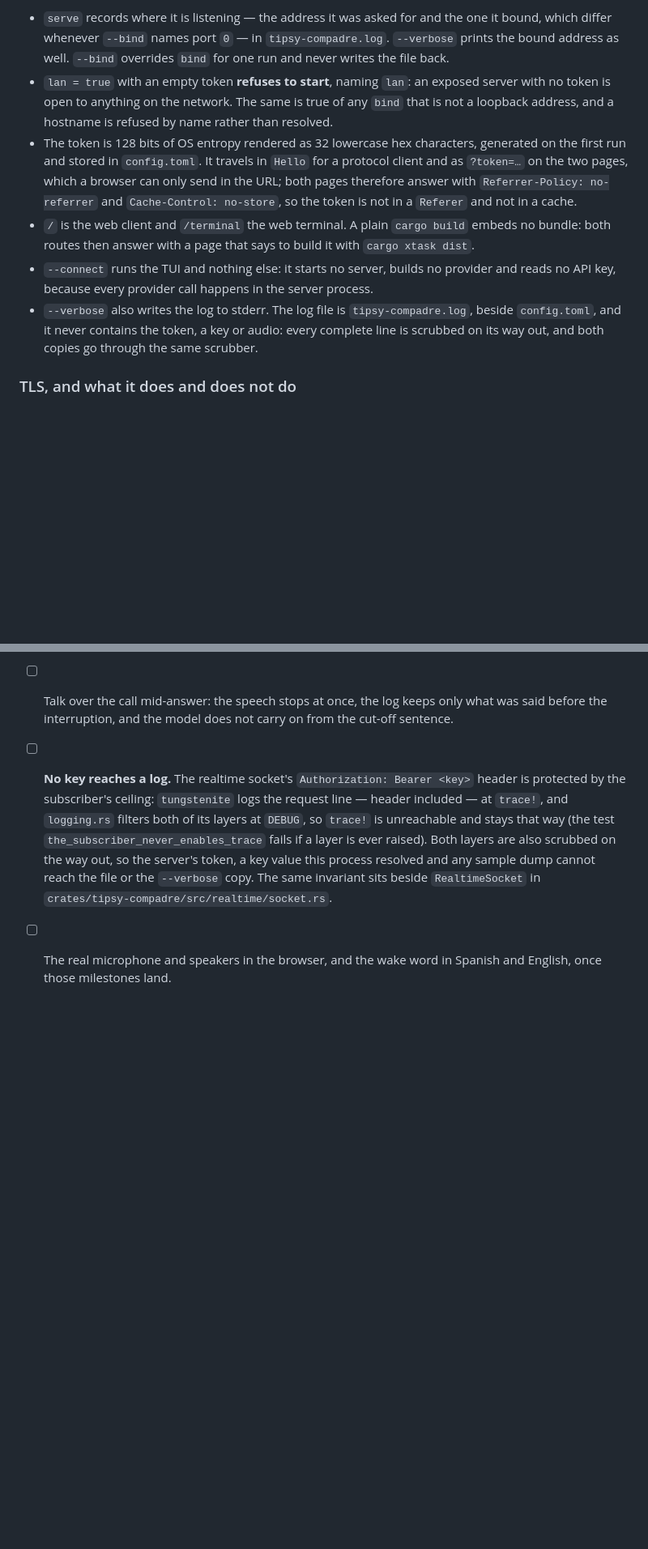
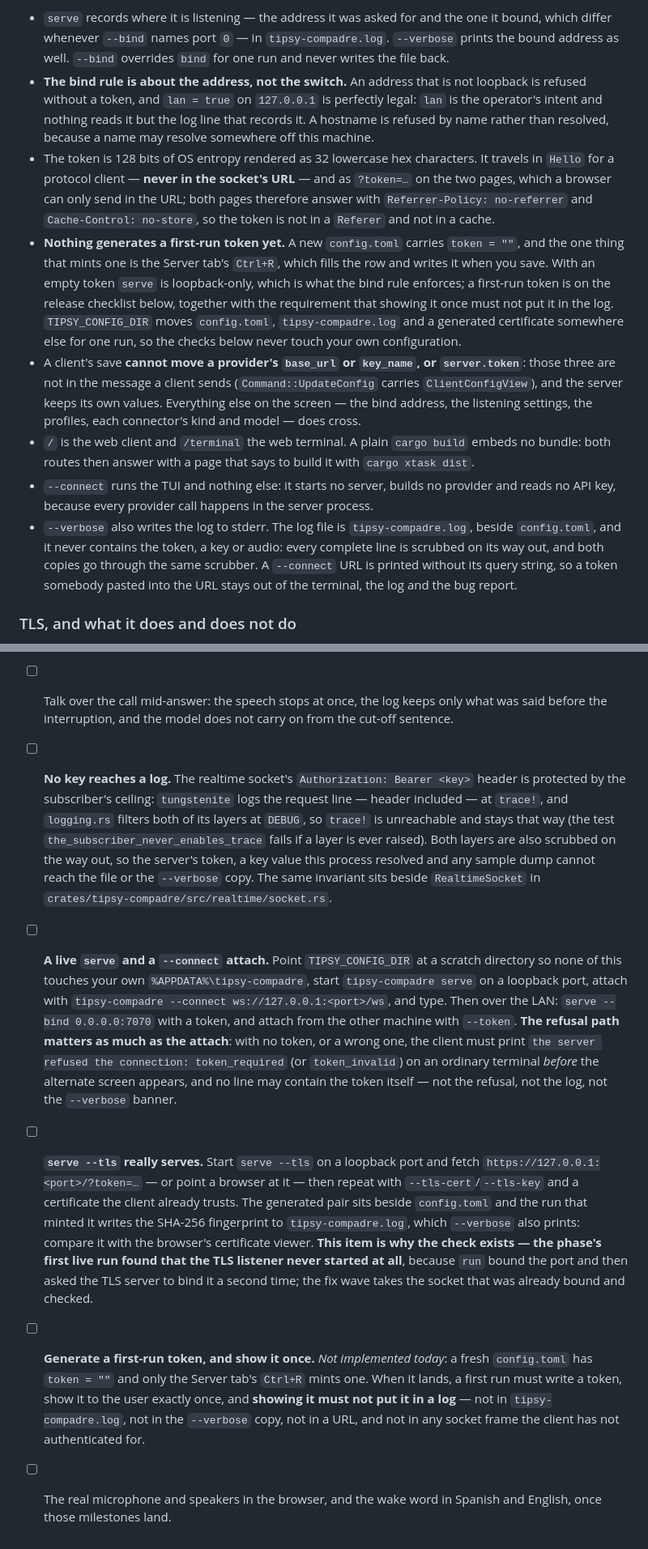
Before and after one commit to valdepeace/tipsy-assistant, a Markdown page: README.md, 2 parts joined by grey strips. Shown at 81% size. GitHub-like rendering; blank space fills up the shorter version.

Commit message:
docs: correct the token, the bind rule and what a client may send
Every sentence here was false against the code, and each is replaced by the true statement
(whole-branch review, M1-M4 and the spec's §13.6).

- **No first-run token exists.** `load_or_create` writes `token = ""` and `new_token`'s only
  caller is the Server tab's Regenerate row. README, `architecture.md` and the v1 spec §11 now say
  so, and the web-tier spec's W8 records that the size half landed (16 bytes, 32 hex characters)
  while the generation half did not. The README's release checklist gains the item, with the
  requirement that showing the token once must not put it in a log.
- **The bind rule is the address, not `lan`.** `lan = true` on loopback is legal and `lan` is read
  only by the log line; the README's claim that it refuses to start was falsified by a test in the
  same commit.
- **The socket's token is `Hello`, never a URL.** The README says where the `?token=` form remains
  (the two pages) and that a `--connect` URL is printed without its query; `architecture.md` and
  the spec's §9.1 record that `/ws` has no query parameter and that a loopback listener's socket
  asks for nothing at all.
- **A client's save cannot move three fields** — each provider's `base_url` and `key_name`, and
  `server.token` — and the spec's §4.3 now describes the two shapes (`ConfigView` out,
  `ClientConfigView` in).
- **§13.6 is true rather than aspirational**: the Regenerate row is inert over the wire because the
  message a client sends has no token field, not because a screen declines to send one.
- **The release checklist has the server items it was promised**: a live `serve` + `--connect`
  attach (including the refusal path and "no line may contain the token"), a `serve --tls` check
  that serves, and the first-run token. The TLS item says why it exists: the first live run found
  the listener never started.
- **`CLAUDE.md`** no longer sends the next session to the superseded
  `2026-10-11-plan-3-start-here.md`, and states what the reviews and this wave left.

Co-Authored-By: Claude Opus 5 <noreply@anthropic.com>

```diff
--- a/README.md
+++ b/README.md
@@ -282,21 +284,33 @@ cargo run -p tipsy-compadre -- --connect ws://192.168.1.20:7070/ws --token <the
 - `serve` records where it is listening — the address it was asked for and the one it bound, which
   differ whenever `--bind` names port `0` — in `tipsy-compadre.log`. `--verbose` prints the bound
   address as well. `--bind` overrides `bind` for one run and never writes the file back.
-- `lan = true` with an empty token **refuses to start**, naming `lan`: an exposed server with no
-  token is open to anything on the network. The same is true of any `bind` that is not a loopback
-  address, and a hostname is refused by name rather than resolved.
-- The token is 128 bits of OS entropy rendered as 32 lowercase hex characters, generated on the first
-  run and stored in `config.toml`. It travels in `Hello` for a protocol client and as `?token=…` on
-  the two pages, which a browser can only send in the URL; both pages therefore answer with
-  `Referrer-Policy: no-referrer` and `Cache-Control: no-store`, so the token is not in a `Referer`
-  and not in a cache.
+- **The bind rule is about the address, not the switch.** An address that is not loopback is refused
+  without a token, and `lan = true` on `127.0.0.1` is perfectly legal: `lan` is the operator's
+  intent and nothing reads it but the log line that records it. A hostname is refused by name rather
+  than resolved, because a name may resolve somewhere off this machine.
+- The token is 128 bits of OS entropy rendered as 32 lowercase hex characters. It travels in `Hello`
+  for a protocol client — **never in the socket's URL** — and as `?token=…` on the two pages, which a
+  browser can only send in the URL; both pages therefore answer with `Referrer-Policy: no-referrer`
+  and `Cache-Control: no-store`, so the token is not in a `Referer` and not in a cache.
+- **Nothing generates a first-run token yet.** A new `config.toml` carries `token = ""`, and the one
+  thing that mints one is the Server tab's `Ctrl+R`, which fills the row and writes it when you save.
+  With an empty token `serve` is loopback-only, which is what the bind rule enforces; a first-run
+  token is on the release checklist below, together with the requirement that showing it once must
+  not put it in the log. `TIPSY_CONFIG_DIR` moves `config.toml`, `tipsy-compadre.log` and a generated
+  certificate somewhere else for one run, so the checks below never touch your own configuration.
+- A client's save **cannot move a provider's `base_url` or `key_name`, or `server.token`**: those
+  three are not in the message a client sends (`Command::UpdateConfig` carries `ClientConfigView`),
+  and the server keeps its own values. Everything else on the screen — the bind address, the
+  listening settings, the profiles, each connector's kind and model — does cross.
 - `/` is the web client and `/terminal` the web terminal. A plain `cargo build` embeds no bundle:
   both routes then answer with a page that says to build it with `cargo xtask dist`.
 - `--connect` runs the TUI and nothing else: it starts no server, builds no provider and reads no
   API key, because every provider call happens in the server process.
 - `--verbose` also writes the log to stderr. The log file is `tipsy-compadre.log`, beside
   `config.toml`, and it never contains the token, a key or audio: every complete line is scrubbed on
-  its way out, and both copies go through the same scrubber.
+  its way out, and both copies go through the same scrubber. A `--connect` URL is printed without its
+  query string, so a token somebody pasted into the URL stays out of the terminal, the log and the
+  bug report.
 
 ### TLS, and what it does and does not do
 
@@ -437,5 +451,26 @@ what a test cannot hear.
       value this process resolved and any sample dump cannot reach the file or the `--verbose` copy.
       The same invariant sits beside `RealtimeSocket` in
       `crates/tipsy-compadre/src/realtime/socket.rs`.
+- [ ] **A live `serve` and a `--connect` attach.** Point `TIPSY_CONFIG_DIR` at a scratch directory so
+      none of this touches your own `%APPDATA%\tipsy-compadre`, start `tipsy-compadre serve` on a
+      loopback port, attach with `tipsy-compadre --connect ws://127.0.0.1:<port>/ws`, and type. Then
+      over the LAN: `serve --bind 0.0.0.0:7070` with a token, and attach from the other machine with
+      `--token`. **The refusal path matters as much as the attach**: with no token, or a wrong one,
+      the client must print `the server refused the connection: token_required` (or `token_invalid`)
+      on an ordinary terminal *before* the alternate screen appears, and no line may contain the
+      token itself — not the refusal, not the log, not the `--verbose` banner.
+- [ ] **`serve --tls` really serves.** Start `serve --tls` on a loopback port and fetch
+      `https://127.0.0.1:<port>/?token=…` — or point a browser at it — then repeat with
+      `--tls-cert`/`--tls-key` and a certificate the client already trusts. The generated pair sits
+      beside `config.toml` and the run that minted it writes the SHA-256 fingerprint to
+      `tipsy-compadre.log`, which `--verbose` also prints: compare it with the browser's certificate
+      viewer. **This item is why the check exists — the phase's first live run found that the TLS
+      listener never started at all**, because `run` bound the port and then asked the TLS server to
+      bind it a second time; the fix wave takes the socket that was already bound and checked.
+- [ ] **Generate a first-run token, and show it once.** *Not implemented today*: a fresh
+      `config.toml` has `token = ""` and only the Server tab's `Ctrl+R` mints one. When it lands, a
+      first run must write a token, show it to the user exactly once, and **showing it must not put
+      it in a log** — not in `tipsy-compadre.log`, not in the `--verbose` copy, not in a URL, and not
+      in any socket frame the client has not authenticated for.
 - [ ] The real microphone and speakers in the browser, and the wake word in Spanish and English,
       once those milestones land.
```
Also changed, not shown: other parts of README.md (+3 -1 lines), docs/architecture.md (+8 -3 lines).
